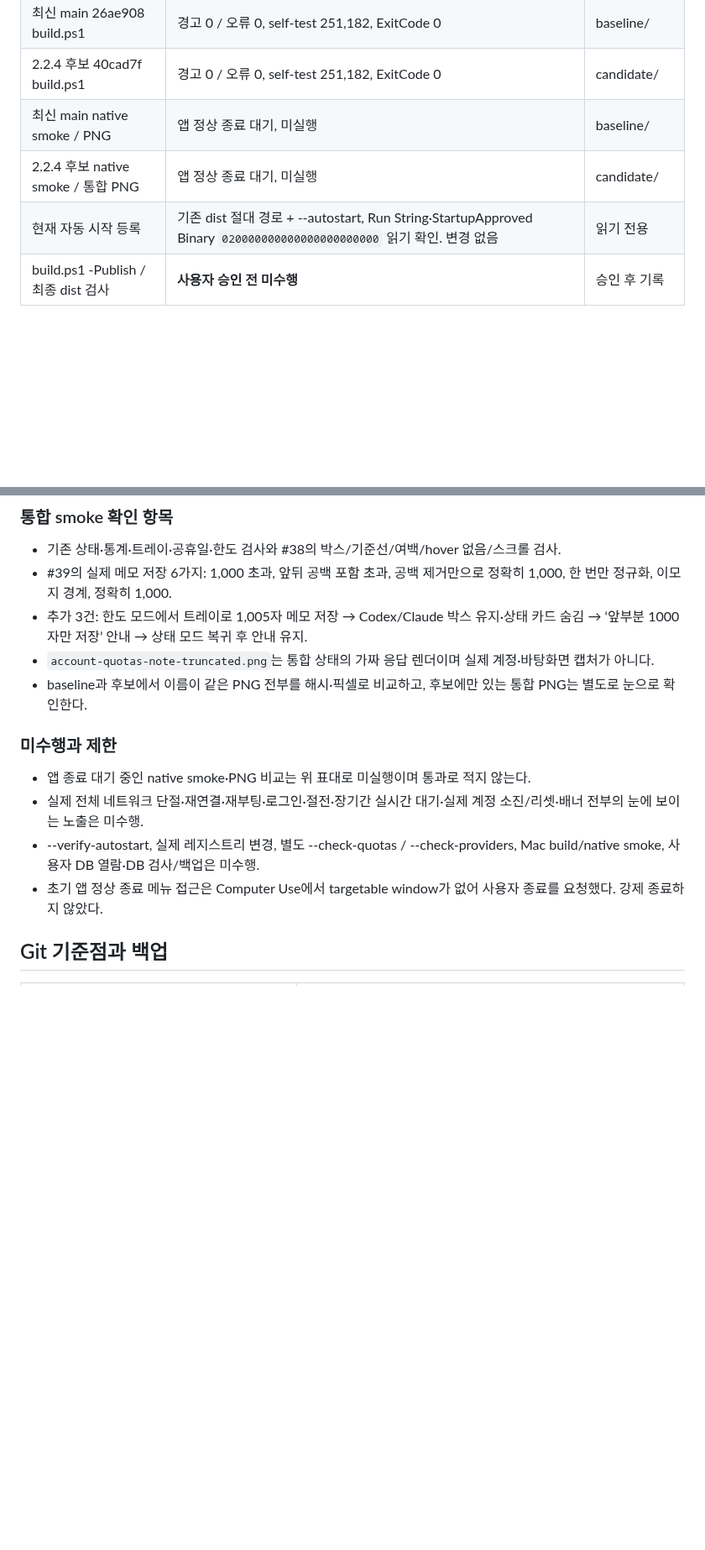
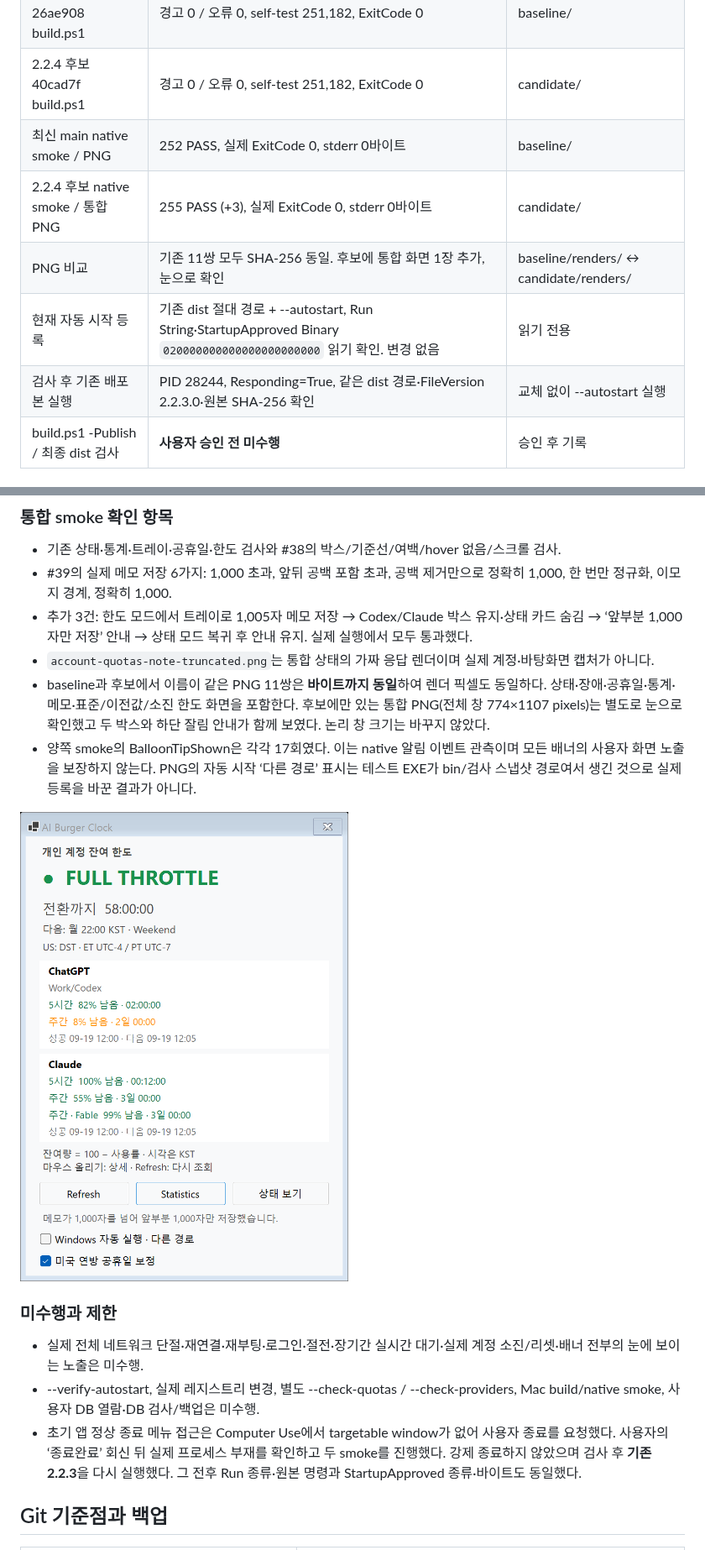
Before and after one commit to hydron75/ai-burger-clock, a Markdown page: MAINTENANCE_2_2_4.md, 2 parts joined by grey strips. Shown at 84% size. Drawn GitHub-style; pictures changed too: docs/reviews/windows-release-2.2.4-20261009/account-quotas-note-truncated.png (added); blank space fills up the shorter version.

Commit message:
docs(windows): record passing combined smoke and restored 2.2.3 app

```diff
--- a/MAINTENANCE_2_2_4.md
+++ b/MAINTENANCE_2_2_4.md
@@ -57,9 +58,11 @@ Windows 11 Pro x64 10.0.26300 / .NET SDK **10.0.401**에서 실행했다. WinExe
 | 기존 dist 2.2.3 self-test | 250,779 assertions, ExitCode 0 | deployed-2.2.3/ |
 | 최신 main 26ae908 build.ps1 | 경고 0 / 오류 0, self-test 251,182, ExitCode 0 | baseline/ |
 | 2.2.4 후보 40cad7f build.ps1 | 경고 0 / 오류 0, self-test 251,182, ExitCode 0 | candidate/ |
-| 최신 main native smoke / PNG | 앱 정상 종료 대기, 미실행 | baseline/ |
-| 2.2.4 후보 native smoke / 통합 PNG | 앱 정상 종료 대기, 미실행 | candidate/ |
+| 최신 main native smoke / PNG | 252 PASS, 실제 ExitCode 0, stderr 0바이트 | baseline/ |
+| 2.2.4 후보 native smoke / 통합 PNG | 255 PASS (+3), 실제 ExitCode 0, stderr 0바이트 | candidate/ |
+| PNG 비교 | 기존 11쌍 모두 SHA-256 동일. 후보에 통합 화면 1장 추가, 눈으로 확인 | baseline/renders/ ↔ candidate/renders/ |
 | 현재 자동 시작 등록 | 기존 dist 절대 경로 + --autostart, Run String·StartupApproved Binary `020000000000000000000000` 읽기 확인. 변경 없음 | 읽기 전용 |
+| 검사 후 기존 배포본 실행 | PID 28244, Responding=True, 같은 dist 경로·FileVersion 2.2.3.0·원본 SHA-256 확인 | 교체 없이 --autostart 실행 |
 | build.ps1 -Publish / 최종 dist 검사 | **사용자 승인 전 미수행** | 승인 후 기록 |
 
 ### assertion 수 비교
@@ -92,16 +95,18 @@ Windows 11 Pro x64 10.0.26300 / .NET SDK **10.0.401**에서 실행했다. WinExe
 
 - 기존 상태·통계·트레이·공휴일·한도 검사와 #38의 박스/기준선/여백/hover 없음/스크롤 검사.
 - #39의 실제 메모 저장 6가지: 1,000 초과, 앞뒤 공백 포함 초과, 공백 제거만으로 정확히 1,000, 한 번만 정규화, 이모지 경계, 정확히 1,000.
-- 추가 3건: 한도 모드에서 트레이로 1,005자 메모 저장 → Codex/Claude 박스 유지·상태 카드 숨김 → ‘앞부분 1000자만 저장’ 안내 → 상태 모드 복귀 후 안내 유지.
+- 추가 3건: 한도 모드에서 트레이로 1,005자 메모 저장 → Codex/Claude 박스 유지·상태 카드 숨김 → ‘앞부분 1,000자만 저장’ 안내 → 상태 모드 복귀 후 안내 유지. 실제 실행에서 모두 통과했다.
 - `account-quotas-note-truncated.png`는 통합 상태의 가짜 응답 렌더이며 실제 계정·바탕화면 캡처가 아니다.
-- baseline과 후보에서 이름이 같은 PNG 전부를 해시·픽셀로 비교하고, 후보에만 있는 통합 PNG는 별도로 눈으로 확인한다.
+- baseline과 후보에서 이름이 같은 PNG 11쌍은 **바이트까지 동일**하여 렌더 픽셀도 동일하다. 상태·장애·공휴일·통계·메모·표준/이전값/소진 한도 화면을 포함한다. 후보에만 있는 통합 PNG(전체 창 774×1107 pixels)는 별도로 눈으로 확인했고 두 박스와 하단 잘림 안내가 함께 보였다. 논리 창 크기는 바꾸지 않았다.
+- 양쪽 smoke의 BalloonTipShown은 각각 17회였다. 이는 native 알림 이벤트 관측이며 모든 배너의 사용자 화면 노출을 보장하지 않는다. PNG의 자동 시작 ‘다른 경로’ 표시는 테스트 EXE가 bin/검사 스냅샷 경로여서 생긴 것으로 실제 등록을 바꾼 결과가 아니다.
+
+![한도 박스와 메모 잘림 안내를 함께 검증한 합성 화면](docs/reviews/windows-release-2.2.4-20261009/account-quotas-note-truncated.png)
 
 ### 미수행과 제한
 
-- 앱 종료 대기 중인 native smoke·PNG 비교는 위 표대로 미실행이며 통과로 적지 않는다.
 - 실제 전체 네트워크 단절·재연결·재부팅·로그인·절전·장기간 실시간 대기·실제 계정 소진/리셋·배너 전부의 눈에 보이는 노출은 미수행.
 - --verify-autostart, 실제 레지스트리 변경, 별도 --check-quotas / --check-providers, Mac build/native smoke, 사용자 DB 열람·DB 검사/백업은 미수행.
-- 초기 앱 정상 종료 메뉴 접근은 Computer Use에서 targetable window가 없어 사용자 종료를 요청했다. 강제 종료하지 않았다.
+- 초기 앱 정상 종료 메뉴 접근은 Computer Use에서 targetable window가 없어 사용자 종료를 요청했다. 사용자의 ‘종료완료’ 회신 뒤 실제 프로세스 부재를 확인하고 두 smoke를 진행했다. 강제 종료하지 않았으며 검사 후 **기존 2.2.3**을 다시 실행했다. 그 전후 Run 종류·원본 명령과 StartupApproved 종류·바이트도 동일했다.
 
 ## Git 기준점과 백업
 
```
Also changed, not shown: other parts of MAINTENANCE_2_2_4.md (+1 -0 lines).
